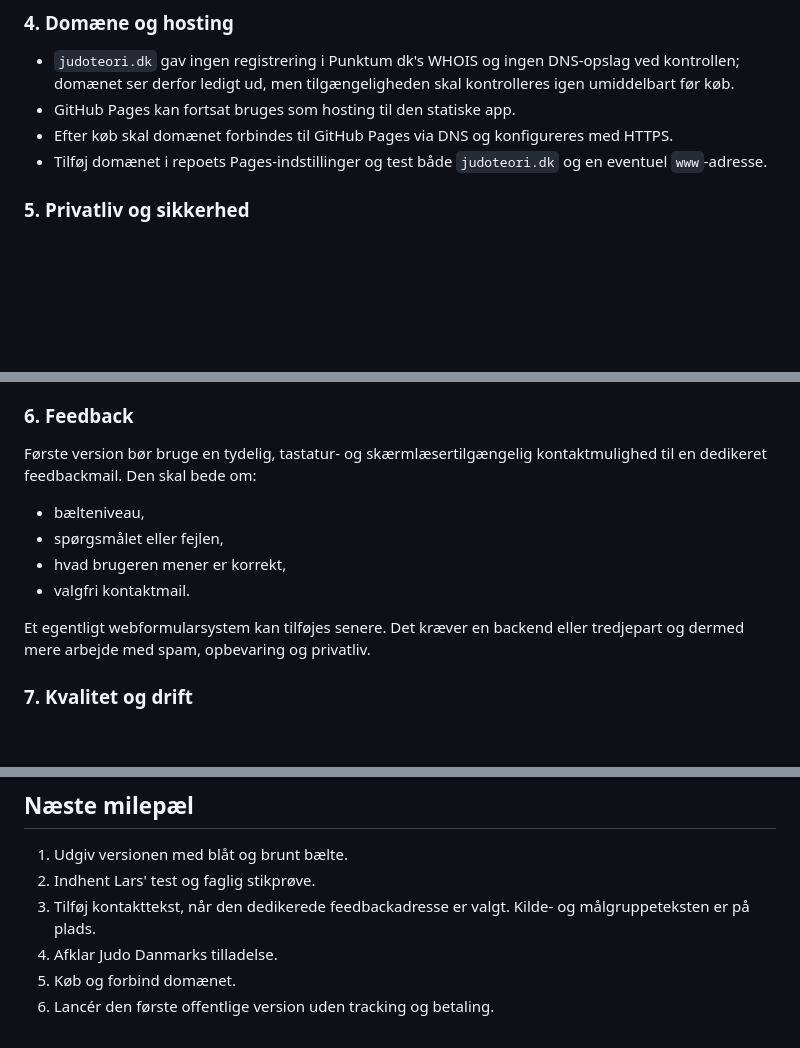
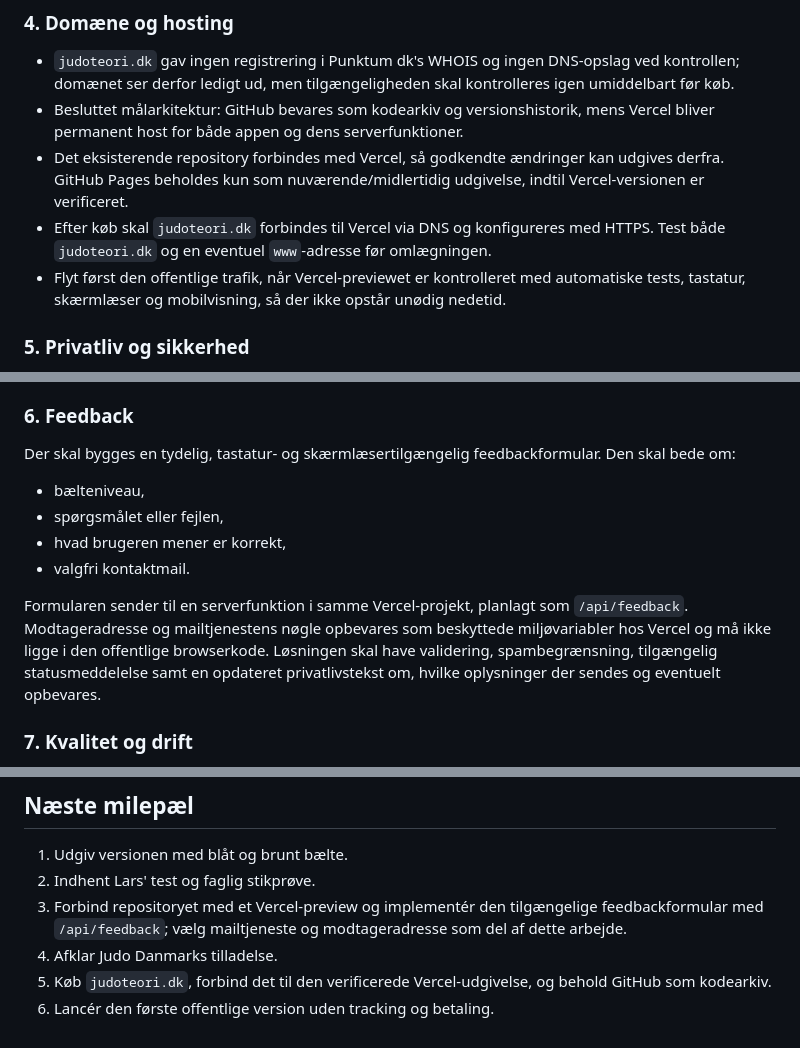
Before and after one commit to larsholms/judo-teori, a Markdown page: PRODUKTIONSPLAN.md, 3 parts joined by grey strips. Drawn GitHub-style; blank space fills up the shorter version.

Commit message:
Notér Vercel- og feedbackarkitektur

```diff
--- a/PRODUKTIONSPLAN.md
+++ b/PRODUKTIONSPLAN.md
@@ -35,9 +35,10 @@ Det matcher den officielle kilde. Voksne kan godt bruge appen, men deres graduer
 ### 4. Domæne og hosting
 
 - `judoteori.dk` gav ingen registrering i Punktum dk's WHOIS og ingen DNS-opslag ved kontrollen; domænet ser derfor ledigt ud, men tilgængeligheden skal kontrolleres igen umiddelbart før køb.
-- GitHub Pages kan fortsat bruges som hosting til den statiske app.
-- Efter køb skal domænet forbindes til GitHub Pages via DNS og konfigureres med HTTPS.
-- Tilføj domænet i repoets Pages-indstillinger og test både `judoteori.dk` og en eventuel `www`-adresse.
+- Besluttet målarkitektur: GitHub bevares som kodearkiv og versionshistorik, mens Vercel bliver permanent host for både appen og dens serverfunktioner.
+- Det eksisterende repository forbindes med Vercel, så godkendte ændringer kan udgives derfra. GitHub Pages beholdes kun som nuværende/midlertidig udgivelse, indtil Vercel-versionen er verificeret.
+- Efter køb skal `judoteori.dk` forbindes til Vercel via DNS og konfigureres med HTTPS. Test både `judoteori.dk` og en eventuel `www`-adresse før omlægningen.
+- Flyt først den offentlige trafik, når Vercel-previewet er kontrolleret med automatiske tests, tastatur, skærmlæser og mobilvisning, så der ikke opstår unødig nedetid.
 
 ### 5. Privatliv og sikkerhed
 
@@ -50,14 +51,14 @@ Det matcher den officielle kilde. Voksne kan godt bruge appen, men deres graduer
 
 ### 6. Feedback
 
-Første version bør bruge en tydelig, tastatur- og skærmlæsertilgængelig kontaktmulighed til en dedikeret feedbackmail. Den skal bede om:
+Der skal bygges en tydelig, tastatur- og skærmlæsertilgængelig feedbackformular. Den skal bede om:
 
 - bælteniveau,
 - spørgsmålet eller fejlen,
 - hvad brugeren mener er korrekt,
 - valgfri kontaktmail.
 
-Et egentligt webformularsystem kan tilføjes senere. Det kræver en backend eller tredjepart og dermed mere arbejde med spam, opbevaring og privatliv.
+Formularen sender til en serverfunktion i samme Vercel-projekt, planlagt som `/api/feedback`. Modtageradresse og mailtjenestens nøgle opbevares som beskyttede miljøvariabler hos Vercel og må ikke ligge i den offentlige browserkode. Løsningen skal have validering, spambegrænsning, tilgængelig statusmeddelelse samt en opdateret privatlivstekst om, hvilke oplysninger der sendes og eventuelt opbevares.
 
 ### 7. Kvalitet og drift
 
@@ -104,7 +105,7 @@ Første markedsføringsindsats bør være lille og målbar:
 
 1. Udgiv versionen med blåt og brunt bælte.
 2. Indhent Lars' test og faglig stikprøve.
-3. Tilføj kontakttekst, når den dedikerede feedbackadresse er valgt. Kilde- og målgruppeteksten er på plads.
+3. Forbind repositoryet med et Vercel-preview og implementér den tilgængelige feedbackformular med `/api/feedback`; vælg mailtjeneste og modtageradresse som del af dette arbejde.
 4. Afklar Judo Danmarks tilladelse.
-5. Køb og forbind domænet.
+5. Køb `judoteori.dk`, forbind det til den verificerede Vercel-udgivelse, og behold GitHub som kodearkiv.
 6. Lancér den første offentlige version uden tracking og betaling.
```
